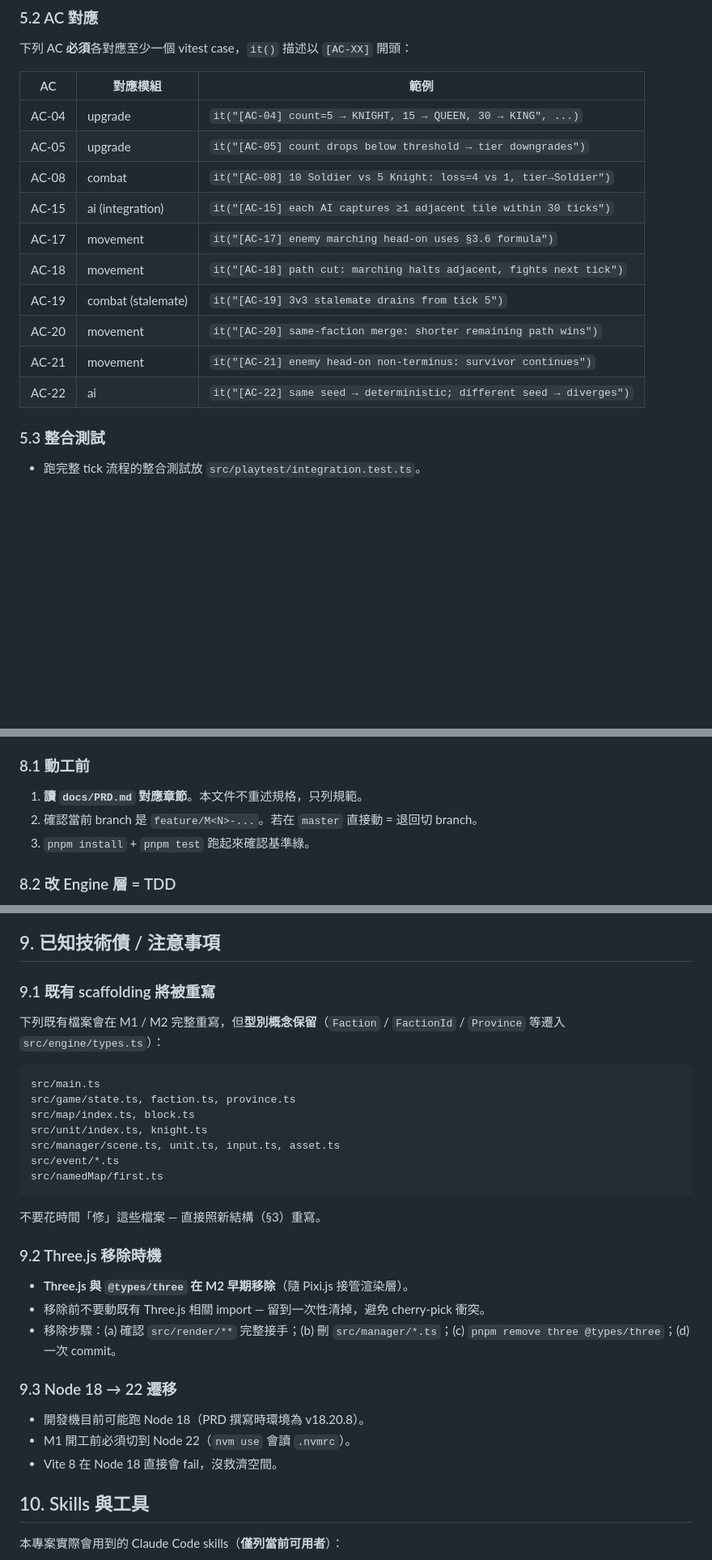
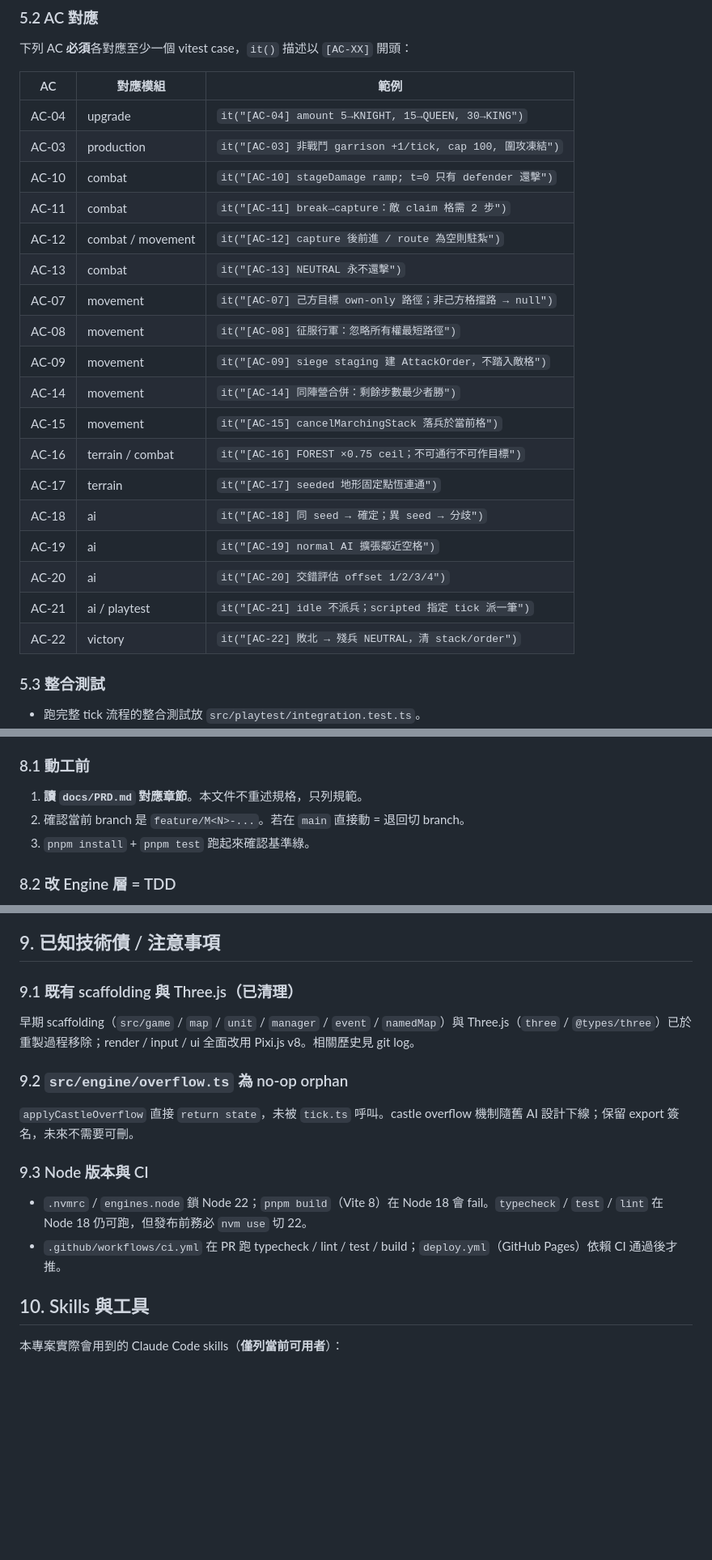
Before and after one commit to jackey8616/knight-strike, a Markdown page: CLAUDE.md, 3 parts joined by grey strips. Shown at 81% size. Drawn GitHub-style; blank space fills up the shorter version.

````diff
--- a/CLAUDE.md
+++ b/CLAUDE.md
@@ -201,18 +209,26 @@ Vite 端 `vite.config.ts` 與 vitest 端 `vitest.config.ts` 都要設一致的 `
 
 下列 AC **必須**各對應至少一個 vitest case，`it()` 描述以 `[AC-XX]` 開頭：
 
-| AC     | 對應模組          | 範例                                                          |
-| ------ | ----------------- | ------------------------------------------------------------- |
-| AC-04  | upgrade           | `it("[AC-04] count=5 → KNIGHT, 15 → QUEEN, 30 → KING", ...)` |
-| AC-05  | upgrade           | `it("[AC-05] count drops below threshold → tier downgrades")` |
-| AC-08  | combat            | `it("[AC-08] 10 Soldier vs 5 Knight: loss=4 vs 1, tier→Soldier")` |
-| AC-15  | ai (integration)  | `it("[AC-15] each AI captures ≥1 adjacent tile within 30 ticks")` |
-| AC-17  | movement          | `it("[AC-17] enemy marching head-on uses §3.6 formula")`       |
-| AC-18  | movement          | `it("[AC-18] path cut: marching halts adjacent, fights next tick")` |
-| AC-19  | combat (stalemate) | `it("[AC-19] 3v3 stalemate drains from tick 5")`              |
-| AC-20  | movement          | `it("[AC-20] same-faction merge: shorter remaining path wins")` |
-| AC-21  | movement          | `it("[AC-21] enemy head-on non-terminus: survivor continues")` |
-| AC-22  | ai                | `it("[AC-22] same seed → deterministic; different seed → diverges")` |
+| AC    | 對應模組          | 範例                                                          |
+| ----- | ----------------- | ------------------------------------------------------------- |
+| AC-04 | upgrade           | `it("[AC-04] amount 5→KNIGHT, 15→QUEEN, 30→KING")`            |
+| AC-03 | production        | `it("[AC-03] 非戰鬥 garrison +1/tick, cap 100, 圍攻凍結")`    |
+| AC-10 | combat            | `it("[AC-10] stageDamage ramp; t=0 只有 defender 還擊")`      |
+| AC-11 | combat            | `it("[AC-11] break→capture：敵 claim 格需 2 步")`             |
+| AC-12 | combat / movement | `it("[AC-12] capture 後前進 / route 為空則駐紮")`             |
+| AC-13 | combat            | `it("[AC-13] NEUTRAL 永不還擊")`                              |
+| AC-07 | movement          | `it("[AC-07] 己方目標 own-only 路徑；非己方格擋路 → null")`   |
+| AC-08 | movement          | `it("[AC-08] 征服行軍：忽略所有權最短路徑")`                  |
+| AC-09 | movement          | `it("[AC-09] siege staging 建 AttackOrder，不踏入敵格")`      |
+| AC-14 | movement          | `it("[AC-14] 同陣營合併：剩餘步數最少者勝")`                  |
+| AC-15 | movement          | `it("[AC-15] cancelMarchingStack 落兵於當前格")`              |
+| AC-16 | terrain / combat  | `it("[AC-16] FOREST ×0.75 ceil；不可通行不可作目標")`         |
+| AC-17 | terrain           | `it("[AC-17] seeded 地形固定點恆連通")`                       |
+| AC-18 | ai                | `it("[AC-18] 同 seed → 確定；異 seed → 分歧")`                |
+| AC-19 | ai                | `it("[AC-19] normal AI 擴張鄰近空格")`                        |
+| AC-20 | ai                | `it("[AC-20] 交錯評估 offset 1/2/3/4")`                       |
+| AC-21 | ai / playtest     | `it("[AC-21] idle 不派兵；scripted 指定 tick 派一筆")`        |
+| AC-22 | victory           | `it("[AC-22] 敗北 → 殘兵 NEUTRAL，清 stack/order")`           |
 
 ### 5.3 整合測試
 
@@ -299,7 +313,7 @@ Milestone 列表（與 PRD §9 分層對齊）：
 ### 8.1 動工前
 
 1. **讀 `docs/PRD.md` 對應章節**。本文件不重述規格，只列規範。
-2. 確認當前 branch 是 `feature/M<N>-...`。若在 `master` 直接動 = 退回切 branch。
+2. 確認當前 branch 是 `feature/M<N>-...`。若在 `main` 直接動 = 退回切 branch。
 3. `pnpm install` + `pnpm test` 跑起來確認基準綠。
 
 ### 8.2 改 Engine 層 = TDD
@@ -328,33 +342,18 @@ PRD 沒寫的設計決策（命名、檔案切分粒度、特定 edge case 行
 
 ## 9. 已知技術債 / 注意事項
 
-### 9.1 既有 scaffolding 將被重寫
+### 9.1 既有 scaffolding 與 Three.js（已清理）
 
-下列既有檔案會在 M1 / M2 完整重寫，但**型別概念保留**（`Faction` / `FactionId` / `Province` 等遷入 `src/engine/types.ts`）：
+早期 scaffolding（`src/game` / `map` / `unit` / `manager` / `event` / `namedMap`）與 Three.js（`three` / `@types/three`）已於重製過程移除；render / input / ui 全面改用 Pixi.js v8。相關歷史見 git log。
 
-```
-src/main.ts
-src/game/state.ts, faction.ts, province.ts
-src/map/index.ts, block.ts
-src/unit/index.ts, knight.ts
-src/manager/scene.ts, unit.ts, input.ts, asset.ts
-src/event/*.ts
-src/namedMap/first.ts
-```
+### 9.2 `src/engine/overflow.ts` 為 no-op orphan
 
-不要花時間「修」這些檔案 — 直接照新結構（§3）重寫。
+`applyCastleOverflow` 直接 `return state`，未被 `tick.ts` 呼叫。castle overflow 機制隨舊 AI 設計下線；保留 export 簽名，未來不需要可刪。
 
-### 9.2 Three.js 移除時機
+### 9.3 Node 版本與 CI
 
-- **Three.js 與 `@types/three` 在 M2 早期移除**（隨 Pixi.js 接管渲染層）。
-- 移除前不要動既有 Three.js 相關 import — 留到一次性清掉，避免 cherry-pick 衝突。
-- 移除步驟：(a) 確認 `src/render/**` 完整接手；(b) 刪 `src/manager/*.ts`；(c) `pnpm remove three @types/three`；(d) 一次 commit。
-
-### 9.3 Node 18 → 22 遷移
-
-- 開發機目前可能跑 Node 18（PRD 撰寫時環境為 v18.20.8）。
-- M1 開工前必須切到 Node 22（`nvm use` 會讀 `.nvmrc`）。
-- Vite 8 在 Node 18 直接會 fail，沒救濟空間。
+- `.nvmrc` / `engines.node` 鎖 Node 22；`pnpm build`（Vite 8）在 Node 18 會 fail。`typecheck` / `test` / `lint` 在 Node 18 仍可跑，但發布前務必 `nvm use` 切 22。
+- `.github/workflows/ci.yml` 在 PR 跑 typecheck / lint / test / build；`deploy.yml`（GitHub Pages）依賴 CI 通過後才推。
 
 ## 10. Skills 與工具
 
````
Also changed, not shown: other parts of CLAUDE.md (+48 -42 lines).
